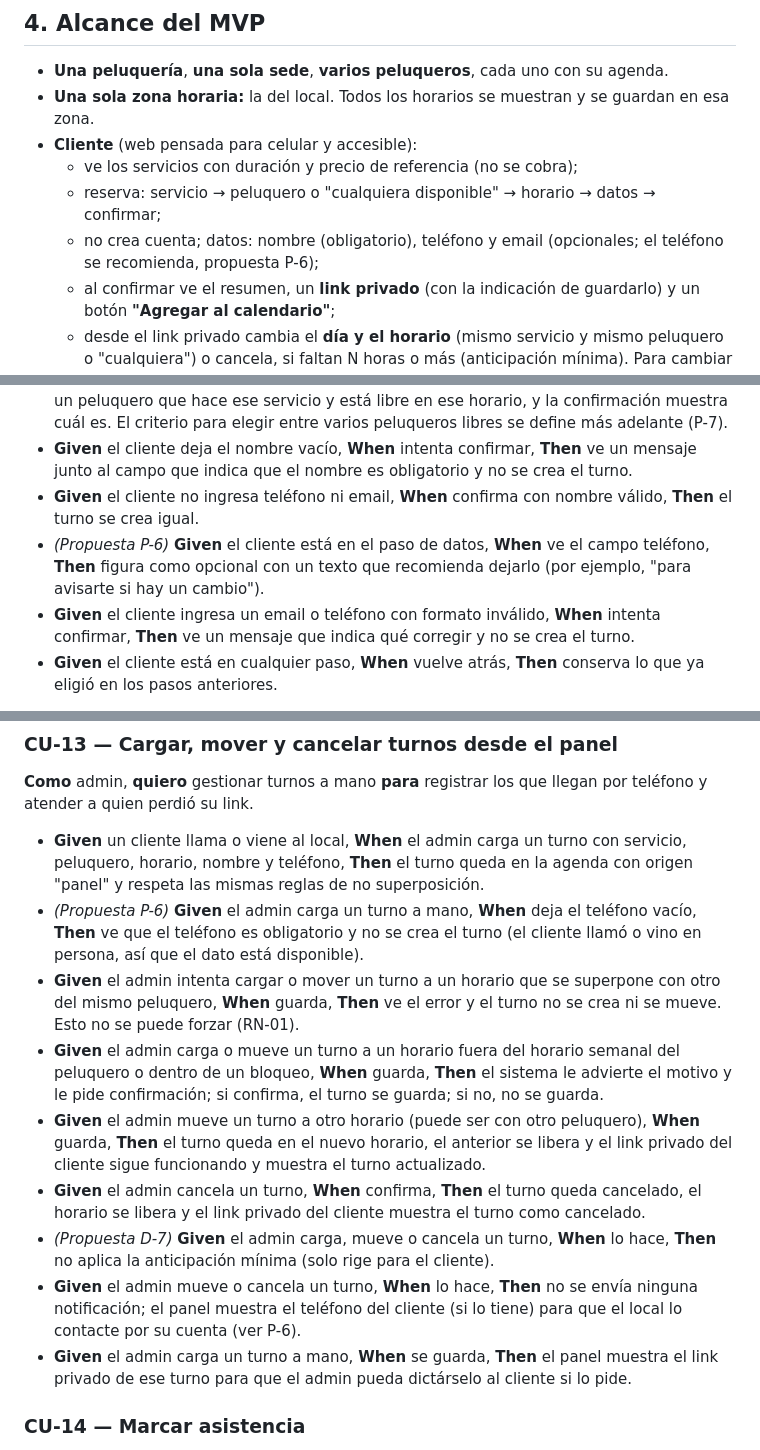
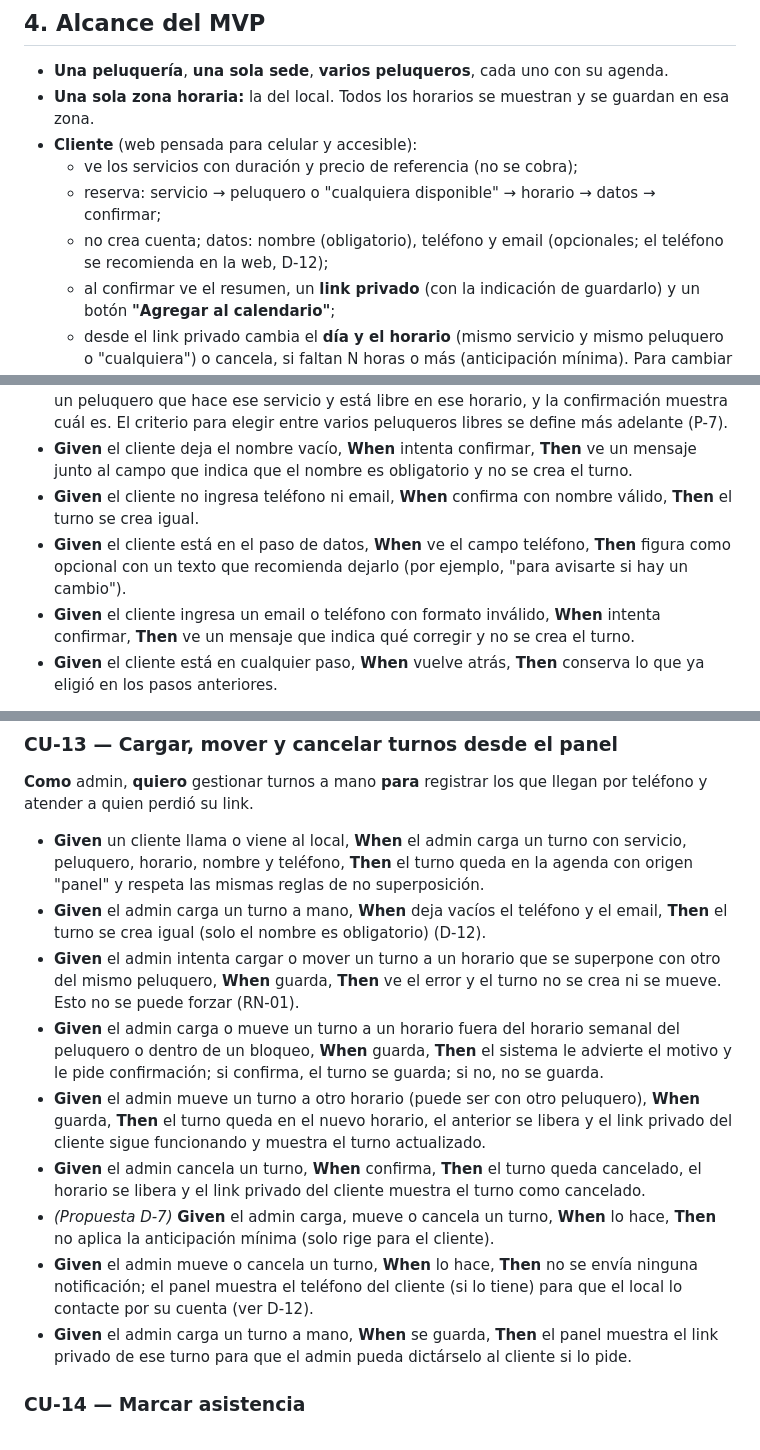
Before and after one commit to gm2dev/coop-agents-product, a Markdown page: initiatives/turnos-peluqueria-mvp/casos-de-uso.md, 3 parts joined by grey strips. Drawn GitHub-style.

```diff
--- a/initiatives/turnos-peluqueria-mvp/casos-de-uso.md
+++ b/initiatives/turnos-peluqueria-mvp/casos-de-uso.md
@@ -47,7 +47,7 @@ Las metas numéricas (por ejemplo, % online a los 30 días) se fijan con Ezequie
 - **Cliente** (web pensada para celular y accesible):
   - ve los servicios con duración y precio de referencia (no se cobra);
   - reserva: servicio → peluquero o "cualquiera disponible" → horario → datos → confirmar;
-  - no crea cuenta; datos: nombre (obligatorio), teléfono y email (opcionales; el teléfono se recomienda, propuesta P-6);
+  - no crea cuenta; datos: nombre (obligatorio), teléfono y email (opcionales; el teléfono se recomienda en la web, D-12);
   - al confirmar ve el resumen, un **link privado** (con la indicación de guardarlo) y un botón **"Agregar al calendario"**;
   - desde el link privado cambia el **día y el horario** (mismo servicio y mismo peluquero o "cualquiera") o cancela, si faltan N horas o más (anticipación mínima). Para cambiar el servicio, cancela y vuelve a reservar.
 - **Admin del local** (con login; el mecanismo lo define el Architect):
@@ -114,7 +114,7 @@ Los criterios marcados **(H2)** dentro de un CU de H1 se implementan en H2.
 - **Given** el cliente eligió "cualquiera disponible", **When** confirma, **Then** el sistema asigna un peluquero que hace ese servicio y está libre en ese horario, y la confirmación muestra cuál es. El criterio para elegir entre varios peluqueros libres se define más adelante (P-7).
 - **Given** el cliente deja el nombre vacío, **When** intenta confirmar, **Then** ve un mensaje junto al campo que indica que el nombre es obligatorio y no se crea el turno.
 - **Given** el cliente no ingresa teléfono ni email, **When** confirma con nombre válido, **Then** el turno se crea igual.
-- *(Propuesta P-6)* **Given** el cliente está en el paso de datos, **When** ve el campo teléfono, **Then** figura como opcional con un texto que recomienda dejarlo (por ejemplo, "para avisarte si hay un cambio").
+- **Given** el cliente está en el paso de datos, **When** ve el campo teléfono, **Then** figura como opcional con un texto que recomienda dejarlo (por ejemplo, "para avisarte si hay un cambio").
 - **Given** el cliente ingresa un email o teléfono con formato inválido, **When** intenta confirmar, **Then** ve un mensaje que indica qué corregir y no se crea el turno.
 - **Given** el cliente está en cualquier paso, **When** vuelve atrás, **Then** conserva lo que ya eligió en los pasos anteriores.
 
@@ -217,13 +217,13 @@ Alcance del cambio en el MVP: solo **día y horario**, con el **mismo servicio**
 **Como** admin, **quiero** gestionar turnos a mano **para** registrar los que llegan por teléfono y atender a quien perdió su link.
 
 - **Given** un cliente llama o viene al local, **When** el admin carga un turno con servicio, peluquero, horario, nombre y teléfono, **Then** el turno queda en la agenda con origen "panel" y respeta las mismas reglas de no superposición.
-- *(Propuesta P-6)* **Given** el admin carga un turno a mano, **When** deja el teléfono vacío, **Then** ve que el teléfono es obligatorio y no se crea el turno (el cliente llamó o vino en persona, así que el dato está disponible).
+- **Given** el admin carga un turno a mano, **When** deja vacíos el teléfono y el email, **Then** el turno se crea igual (solo el nombre es obligatorio) (D-12).
 - **Given** el admin intenta cargar o mover un turno a un horario que se superpone con otro del mismo peluquero, **When** guarda, **Then** ve el error y el turno no se crea ni se mueve. Esto no se puede forzar (RN-01).
 - **Given** el admin carga o mueve un turno a un horario fuera del horario semanal del peluquero o dentro de un bloqueo, **When** guarda, **Then** el sistema le advierte el motivo y le pide confirmación; si confirma, el turno se guarda; si no, no se guarda.
 - **Given** el admin mueve un turno a otro horario (puede ser con otro peluquero), **When** guarda, **Then** el turno queda en el nuevo horario, el anterior se libera y el link privado del cliente sigue funcionando y muestra el turno actualizado.
 - **Given** el admin cancela un turno, **When** confirma, **Then** el turno queda cancelado, el horario se libera y el link privado del cliente muestra el turno como cancelado.
 - *(Propuesta D-7)* **Given** el admin carga, mueve o cancela un turno, **When** lo hace, **Then** no aplica la anticipación mínima (solo rige para el cliente).
-- **Given** el admin mueve o cancela un turno, **When** lo hace, **Then** no se envía ninguna notificación; el panel muestra el teléfono del cliente (si lo tiene) para que el local lo contacte por su cuenta (ver P-6).
+- **Given** el admin mueve o cancela un turno, **When** lo hace, **Then** no se envía ninguna notificación; el panel muestra el teléfono del cliente (si lo tiene) para que el local lo contacte por su cuenta (ver D-12).
 - **Given** el admin carga un turno a mano, **When** se guarda, **Then** el panel muestra el link privado de ese turno para que el admin pueda dictárselo al cliente si lo pide.
 
 ### CU-14 — Marcar asistencia
```
Also changed, not shown: other parts of initiatives/turnos-peluqueria-mvp/casos-de-uso.md (+3 -3 lines).
